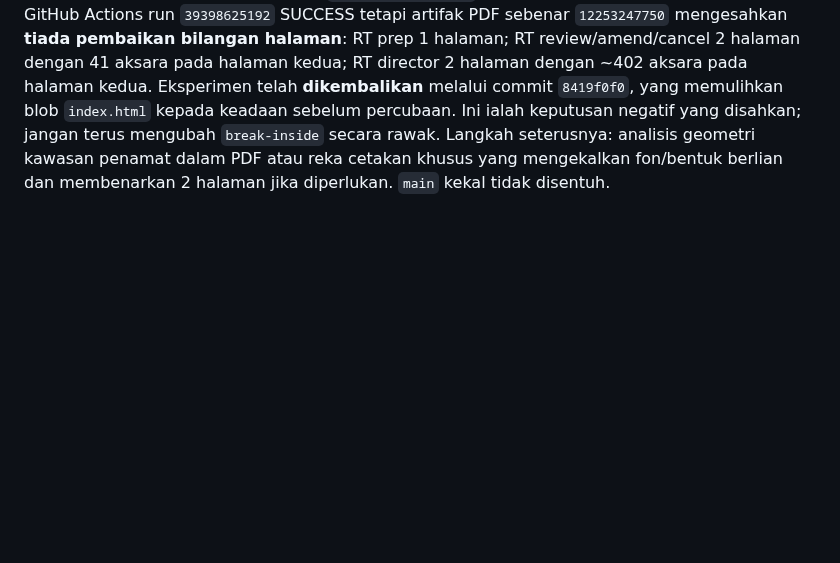
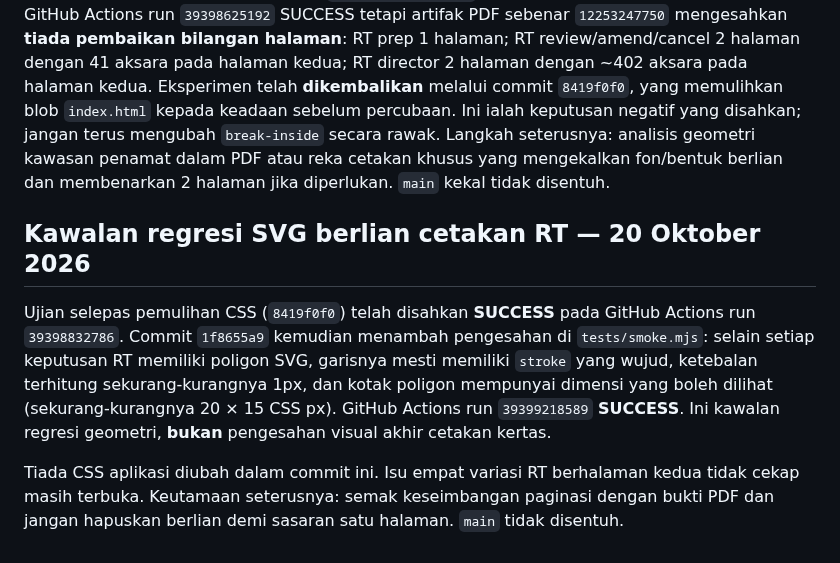
Before and after one commit to rozaimimajid/myakta172, a Markdown page: AUDIT-STABILIZATION-REPORT.md, the part around the change. GitHub-like rendering; blank space fills up the shorter version.

Commit message:
docs(audit): record successful SVG print stroke regression guard

```diff
--- a/AUDIT-STABILIZATION-REPORT.md
+++ b/AUDIT-STABILIZATION-REPORT.md
@@ -215,3 +215,10 @@ Commit `6f95c1eb` menurunkan min-height CSS keputusan cetak RT daripada 54px kep
 ## Ujian pemisahan kumpulan keputusan RT — 20 Oktober 2026
 
 Eksperimen commit `c2328910` mengubah CSS popup RT agar `.km-decision-block` boleh dipecahkan antara halaman sambil mengekalkan `break-inside:avoid` pada keputusan, cabang dan terminal. GitHub Actions run `39398625192` SUCCESS tetapi artifak PDF sebenar `12253247750` mengesahkan **tiada pembaikan bilangan halaman**: RT prep 1 halaman; RT review/amend/cancel 2 halaman dengan 41 aksara pada halaman kedua; RT director 2 halaman dengan ~402 aksara pada halaman kedua. Eksperimen telah **dikembalikan** melalui commit `8419f0f0`, yang memulihkan blob `index.html` kepada keadaan sebelum percubaan. Ini ialah keputusan negatif yang disahkan; jangan terus mengubah `break-inside` secara rawak. Langkah seterusnya: analisis geometri kawasan penamat dalam PDF atau reka cetakan khusus yang mengekalkan fon/bentuk berlian dan membenarkan 2 halaman jika diperlukan. `main` kekal tidak disentuh.
+
+
+## Kawalan regresi SVG berlian cetakan RT — 20 Oktober 2026
+
+Ujian selepas pemulihan CSS (`8419f0f0`) telah disahkan **SUCCESS** pada GitHub Actions run `39398832786`. Commit `1f8655a9` kemudian menambah pengesahan di `tests/smoke.mjs`: selain setiap keputusan RT memiliki poligon SVG, garisnya mesti memiliki `stroke` yang wujud, ketebalan terhitung sekurang-kurangnya 1px, dan kotak poligon mempunyai dimensi yang boleh dilihat (sekurang-kurangnya 20 × 15 CSS px). GitHub Actions run `39399218589` **SUCCESS**. Ini kawalan regresi geometri, **bukan** pengesahan visual akhir cetakan kertas.
+
+Tiada CSS aplikasi diubah dalam commit ini. Isu empat variasi RT berhalaman kedua tidak cekap masih terbuka. Keutamaan seterusnya: semak keseimbangan paginasi dengan bukti PDF dan jangan hapuskan berlian demi sasaran satu halaman. `main` tidak disentuh.
```
